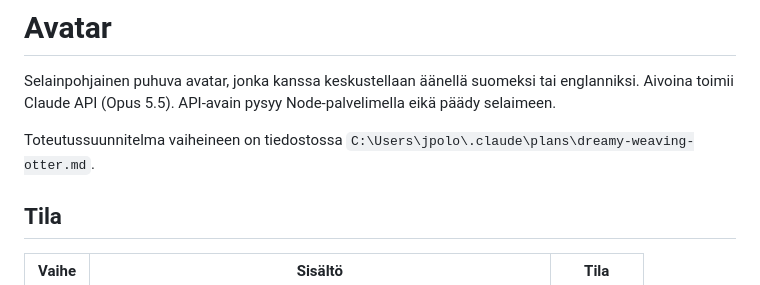
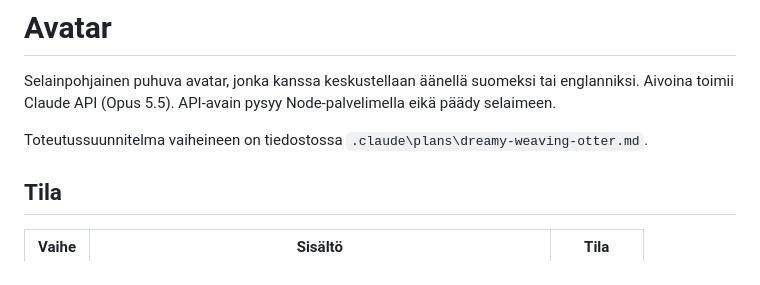
Before and after one commit to jpolojar/Claude-Avatar, a Markdown page: README.md, the part around the change. Rendered like a GitHub page.

```diff
--- a/README.md
+++ b/README.md
@@ -2,7 +2,7 @@
 
 Selainpohjainen puhuva avatar, jonka kanssa keskustellaan äänellä suomeksi tai englanniksi. Aivoina toimii Claude API (Opus 5.5). API-avain pysyy Node-palvelimella eikä päädy selaimeen.
 
-Toteutussuunnitelma vaiheineen on tiedostossa `C:\Users\jpolo\.claude\plans\dreamy-weaving-otter.md`.
+Toteutussuunnitelma vaiheineen on tiedostossa `.claude\plans\dreamy-weaving-otter.md`.
 
 ## Tila
 
```
